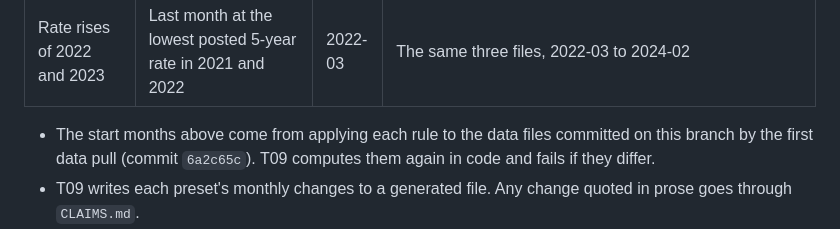
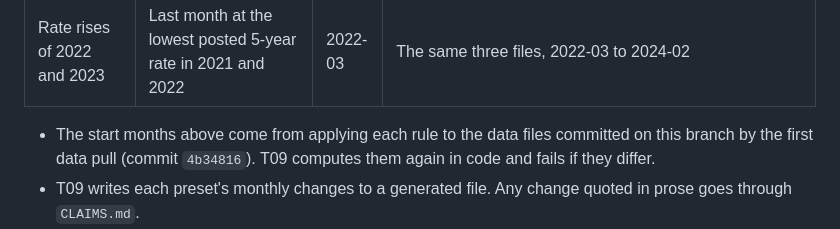
Before and after one commit to Iliya-Valizadeh/household-credit-stress, a Markdown page: docs/decisions/0004-scenarios.md, the part around the change. Drawn GitHub-style.

```diff
--- a/docs/decisions/0004-scenarios.md
+++ b/docs/decisions/0004-scenarios.md
@@ -145,7 +145,7 @@ month follows a stated rule, so it was not picked to make the result look a cert
 | Rate rises of 2022 and 2023 | Last month at the lowest posted 5-year rate in 2021 and 2022 | 2022-03 | The same three files, 2022-03 to 2024-02 |
 
 - The start months above come from applying each rule to the data files committed on
-  this branch by the first data pull (commit `6a2c65c`). T09 computes them again in code and fails if they
+  this branch by the first data pull (commit `4b34816`). T09 computes them again in code and fails if they
   differ.
 - T09 writes each preset's monthly changes to a generated file. Any change quoted in
   prose goes through `CLAIMS.md`.
```
Also changed, not shown: README.md (+1 -1 lines).
